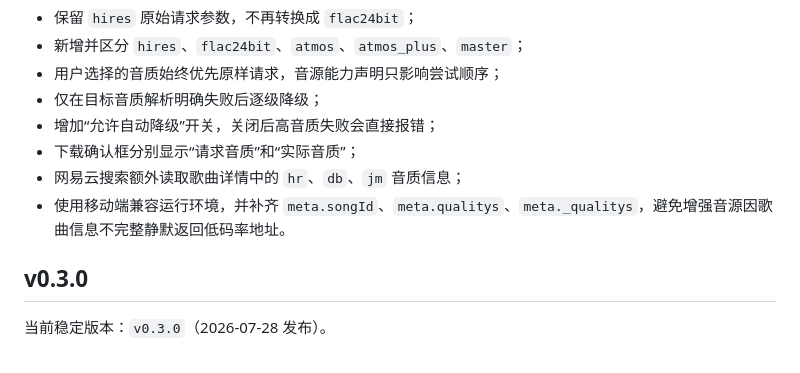
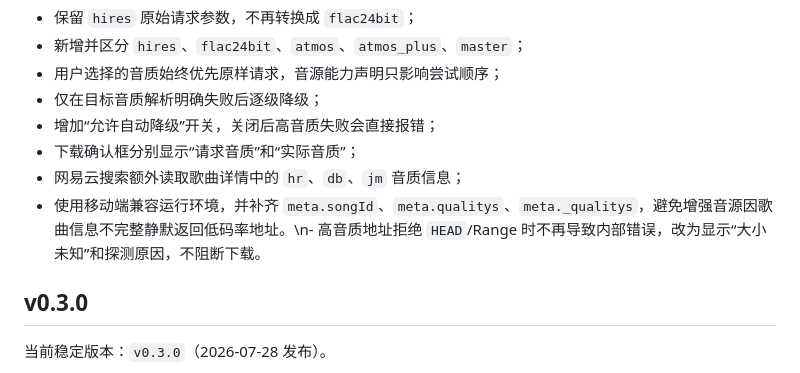
Before and after one commit to NeoHeee/songloft-plugin-lxbridge, a Markdown page: README.md, the part around the change. GitHub-like rendering.

Commit message:
document v0.3.3 probe compatibility

```diff
--- a/README.md
+++ b/README.md
@@ -15,7 +15,7 @@ Songloft LxBridge（中文名：Songloft 洛雪音源桥）把洛雪自定义音
 - 增加“允许自动降级”开关，关闭后高音质失败会直接报错；
 - 下载确认框分别显示“请求音质”和“实际音质”；
 - 网易云搜索额外读取歌曲详情中的 `hr`、`db`、`jm` 音质信息；
-- 使用移动端兼容运行环境，并补齐 `meta.songId`、`meta.qualitys`、`meta._qualitys`，避免增强音源因歌曲信息不完整静默返回低码率地址。
+- 使用移动端兼容运行环境，并补齐 `meta.songId`、`meta.qualitys`、`meta._qualitys`，避免增强音源因歌曲信息不完整静默返回低码率地址。\n- 高音质地址拒绝 `HEAD`/Range 时不再导致内部错误，改为显示“大小未知”和探测原因，不阻断下载。
 
 ## v0.3.0
 
```
